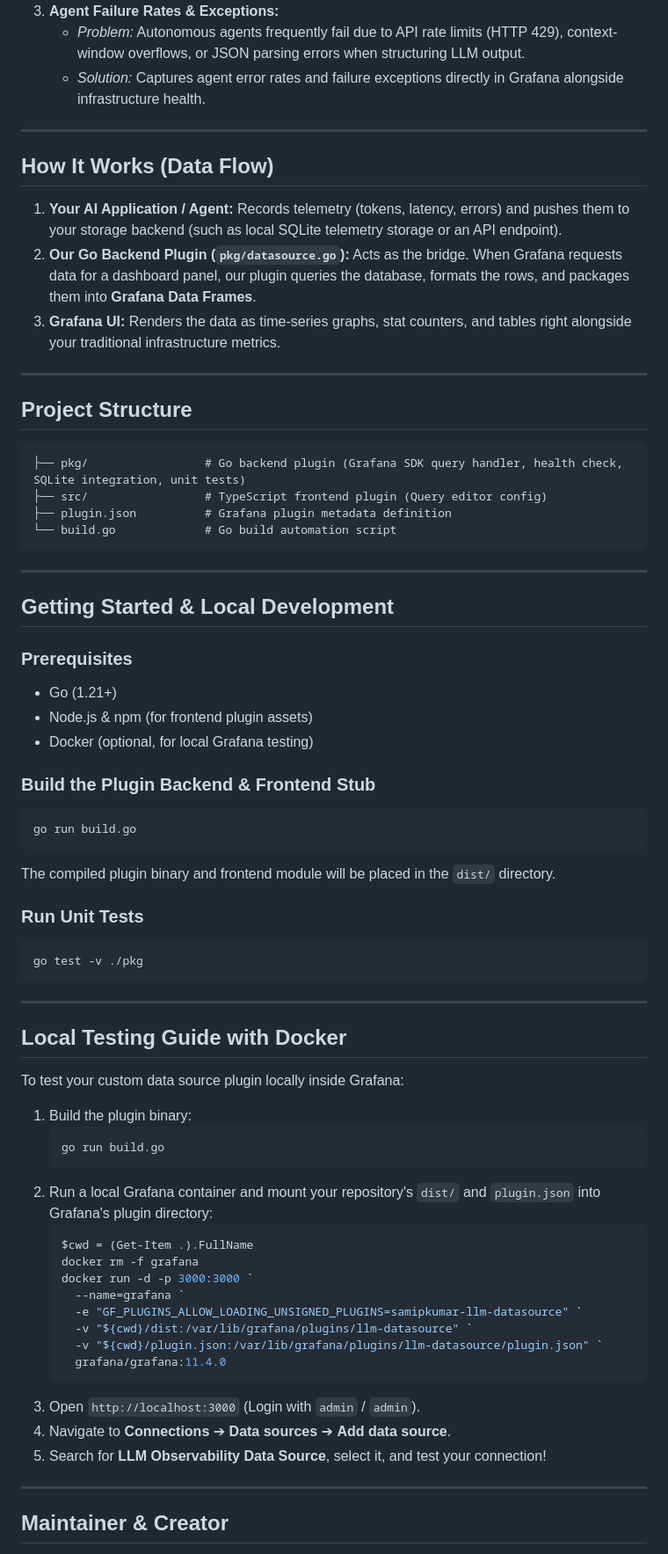
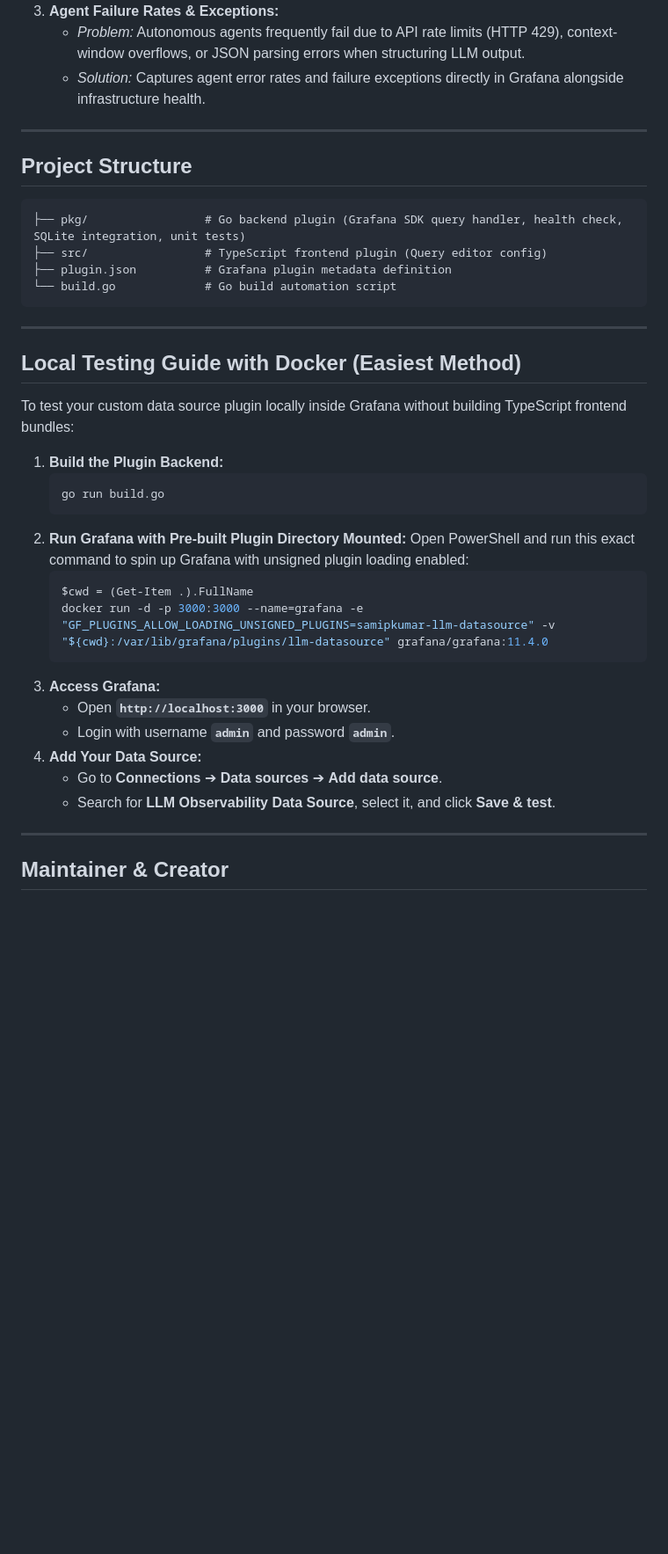
Before and after one commit to Samipkumar-Patel/Observability.Cockpit, a Markdown page: README.md, the part around the change. Shown at 88% size. GitHub-like rendering; blank space fills up the shorter version.

````diff
--- a/README.md
+++ b/README.md
@@ -28,14 +28,6 @@ When running AI workloads in production, engineering and SRE teams urgently need
 
 ---
 
-## How It Works (Data Flow)
-
-1. **Your AI Application / Agent:** Records telemetry (tokens, latency, errors) and pushes them to your storage backend (such as local SQLite telemetry storage or an API endpoint).
-2. **Our Go Backend Plugin (`pkg/datasource.go`):** Acts as the bridge. When Grafana requests data for a dashboard panel, our plugin queries the database, formats the rows, and packages them into **Grafana Data Frames**.
-3. **Grafana UI:** Renders the data as time-series graphs, stat counters, and tables right alongside your traditional infrastructure metrics.
-
----
-
 ## Project Structure
 
 ```text
@@ -47,48 +39,26 @@ When running AI workloads in production, engineering and SRE teams urgently need
 
 ---
 
-## Getting Started & Local Development
+## Local Testing Guide with Docker (Easiest Method)
 
-### Prerequisites
-- Go (1.21+)
-- Node.js & npm (for frontend plugin assets)
-- Docker (optional, for local Grafana testing)
+To test your custom data source plugin locally inside Grafana without building TypeScript frontend bundles:
 
-### Build the Plugin Backend & Frontend Stub
-```bash
-go run build.go
-```
-The compiled plugin binary and frontend module will be placed in the `dist/` directory.
-
-### Run Unit Tests
-```bash
-go test -v ./pkg
-```
-
----
-
-## Local Testing Guide with Docker
-
-To test your custom data source plugin locally inside Grafana:
-
-1. Build the plugin binary:
+1. **Build the Plugin Backend:**
    ```bash
    go run build.go
    ```
-2. Run a local Grafana container and mount your repository's `dist/` and `plugin.json` into Grafana's plugin directory:
+2. **Run Grafana with Pre-built Plugin Directory Mounted:**
+   Open PowerShell and run this exact command to spin up Grafana with unsigned plugin loading enabled:
    ```powershell
    $cwd = (Get-Item .).FullName
-   docker rm -f grafana
-   docker run -d -p 3000:3000 `
-     --name=grafana `
-     -e "GF_PLUGINS_ALLOW_LOADING_UNSIGNED_PLUGINS=samipkumar-llm-datasource" `
-     -v "${cwd}/dist:/var/lib/grafana/plugins/llm-datasource" `
-     -v "${cwd}/plugin.json:/var/lib/grafana/plugins/llm-datasource/plugin.json" `
-     grafana/grafana:11.4.0
+   docker run -d -p 3000:3000 --name=grafana -e "GF_PLUGINS_ALLOW_LOADING_UNSIGNED_PLUGINS=samipkumar-llm-datasource" -v "${cwd}:/var/lib/grafana/plugins/llm-datasource" grafana/grafana:11.4.0
    ```
-3. Open `http://localhost:3000` (Login with `admin` / `admin`).
-4. Navigate to **Connections** ➔ **Data sources** ➔ **Add data source**.
-5. Search for **LLM Observability Data Source**, select it, and test your connection!
+3. **Access Grafana:**
+   - Open **`http://localhost:3000`** in your browser.
+   - Login with username **`admin`** and password **`admin`**.
+4. **Add Your Data Source:**
+   - Go to **Connections** ➔ **Data sources** ➔ **Add data source**.
+   - Search for **LLM Observability Data Source**, select it, and click **Save & test**.
 
 ---
 
````
